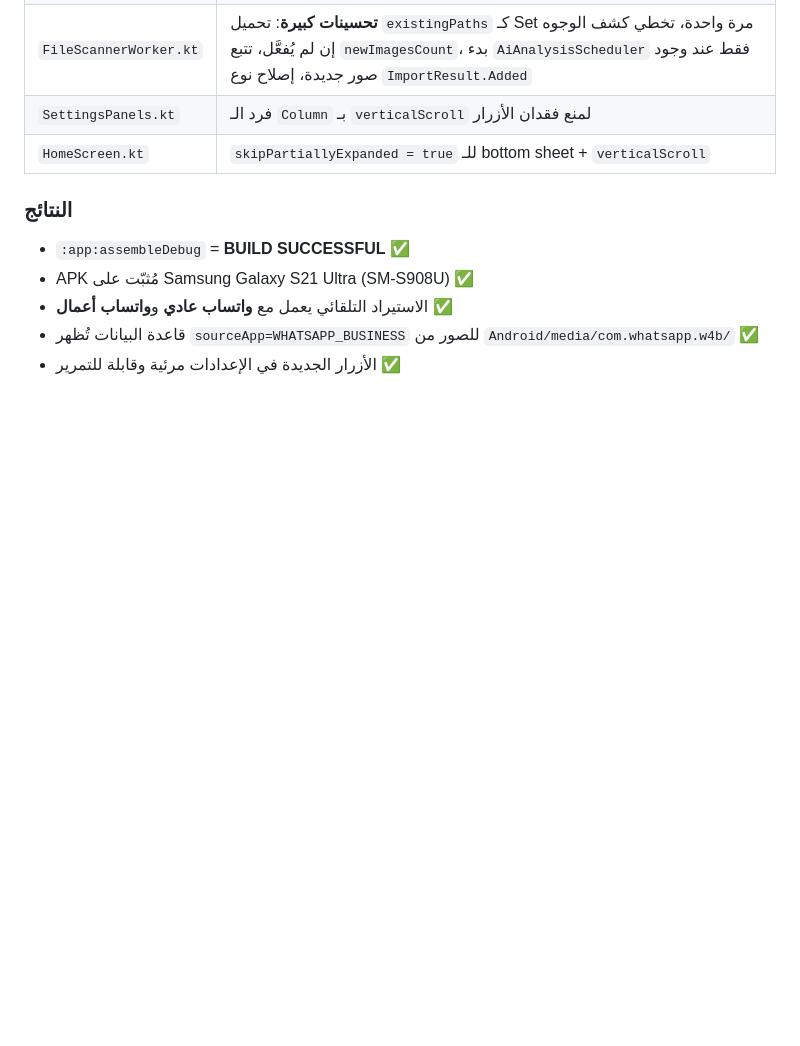
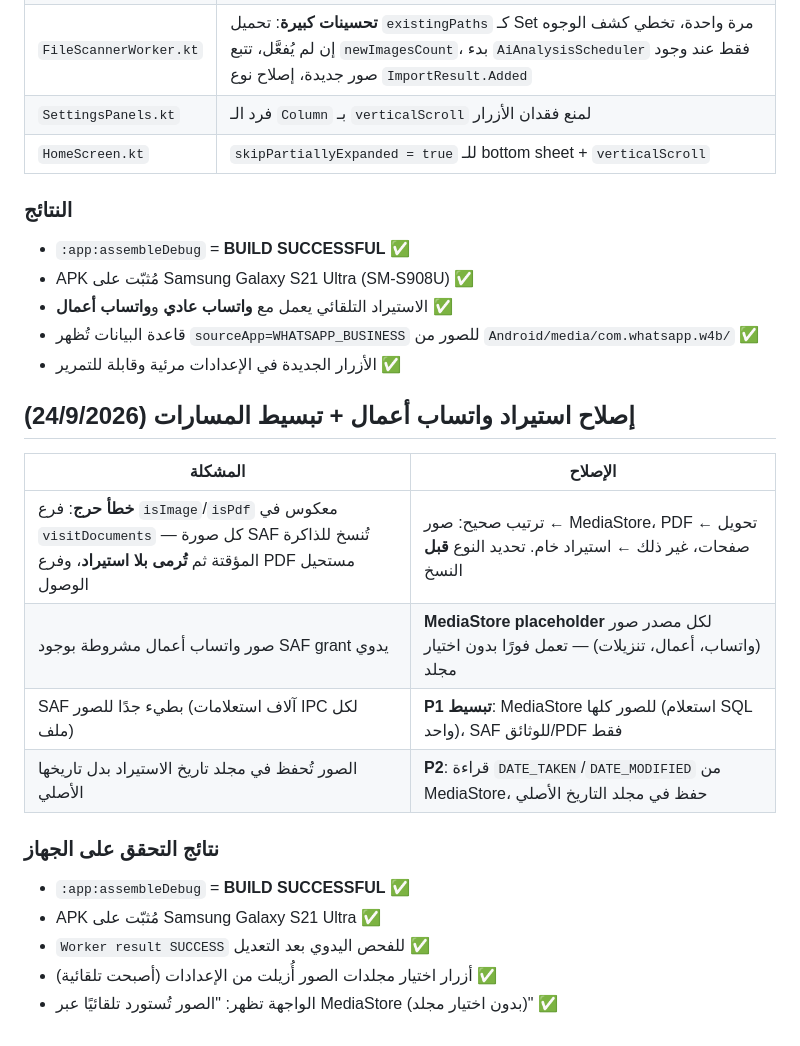
Before and after one commit to abdalhkiem-hash/alarsheef-v5, a Markdown page: CHANGELOG.md, the part around the change. GitHub-like rendering; blank space fills up the shorter version.

Commit message:
docs: update CHANGELOG with WhatsApp Business import fixes

```diff
--- a/CHANGELOG.md
+++ b/CHANGELOG.md
@@ -135,3 +135,19 @@
 - الاستيراد التلقائي يعمل مع **واتساب عادي** و**واتساب أعمال** ✅
 - قاعدة البيانات تُظهر `sourceApp=WHATSAPP_BUSINESS` للصور من `Android/media/com.whatsapp.w4b/` ✅
 - الأزرار الجديدة في الإعدادات مرئية وقابلة للتمرير ✅
+
+## إصلاح استيراد واتساب أعمال + تبسيط المسارات (24/9/2026)
+
+| المشكلة | الإصلاح |
+|---|---|
+| **خطأ حرج**: فرع `isImage`/`isPdf` معكوس في `visitDocuments` — كل صورة SAF تُنسخ للذاكرة المؤقتة ثم **تُرمى بلا استيراد**، وفرع PDF مستحيل الوصول | ترتيب صحيح: صور ← MediaStore، PDF ← تحويل صفحات، غير ذلك ← استيراد خام. تحديد النوع **قبل** النسخ |
+| صور واتساب أعمال مشروطة بوجود SAF grant يدوي | **MediaStore placeholder** لكل مصدر صور (واتساب، أعمال، تنزيلات) — تعمل فورًا بدون اختيار مجلد |
+| SAF بطيء جدًا للصور (آلاف استعلامات IPC لكل ملف) | **P1 تبسيط**: MediaStore للصور كلها (استعلام SQL واحد)، SAF للوثائق/PDF فقط |
+| الصور تُحفظ في مجلد تاريخ الاستيراد بدل تاريخها الأصلي | **P2**: قراءة `DATE_TAKEN`/`DATE_MODIFIED` من MediaStore، حفظ في مجلد التاريخ الأصلي |
+
+### نتائج التحقق على الجهاز
+- `:app:assembleDebug` = **BUILD SUCCESSFUL** ✅
+- APK مُثبّت على Samsung Galaxy S21 Ultra ✅
+- `Worker result SUCCESS` للفحص اليدوي بعد التعديل ✅
+- أزرار اختيار مجلدات الصور أُزيلت من الإعدادات (أصبحت تلقائية) ✅
+- الواجهة تظهر: "الصور تُستورد تلقائيًا عبر MediaStore (بدون اختيار مجلد)" ✅
```
